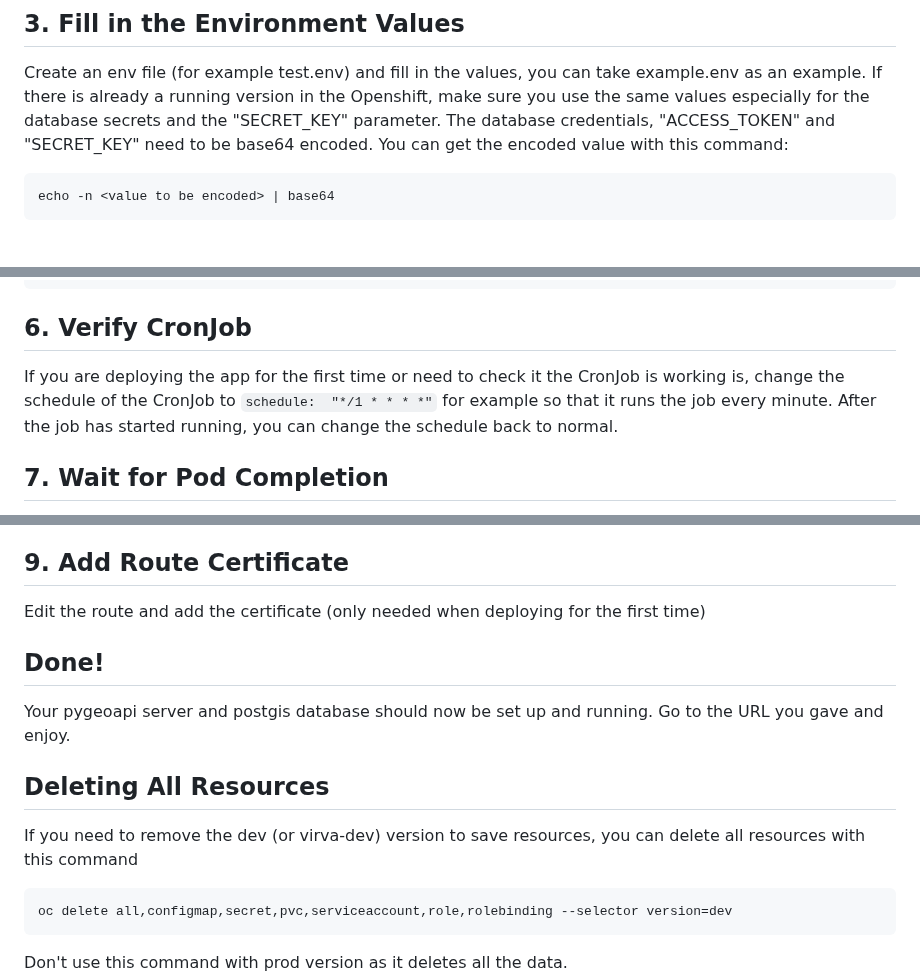
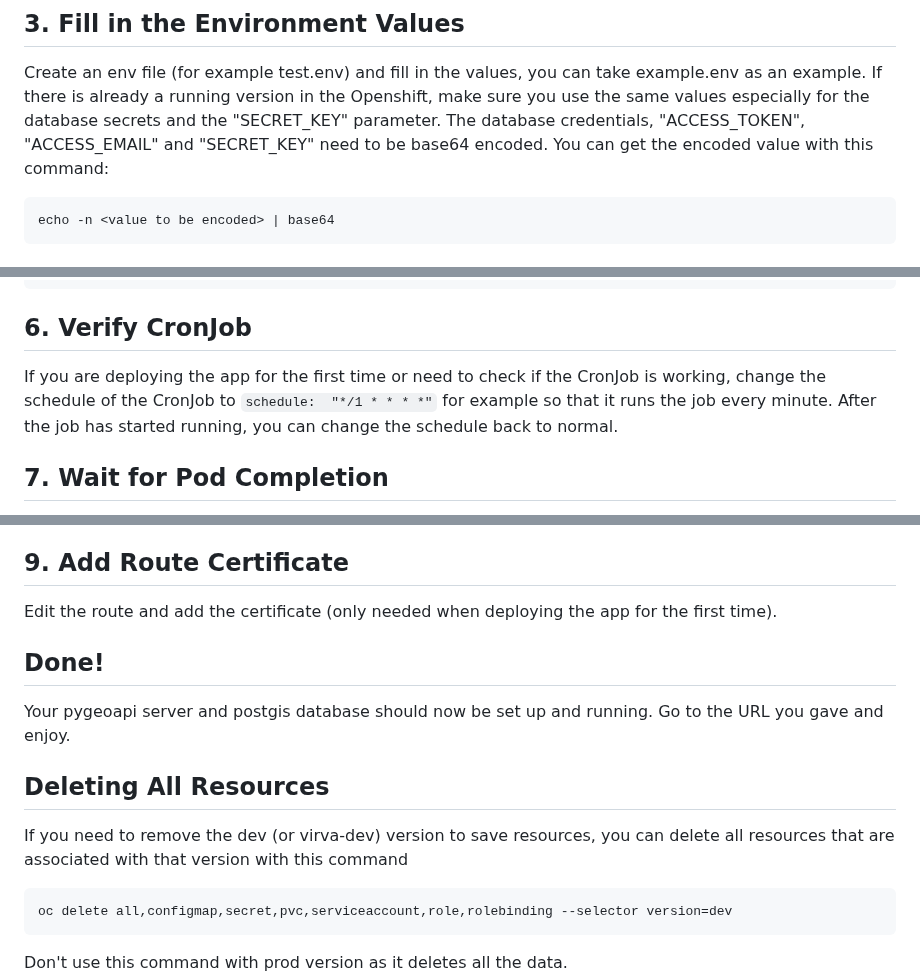
Before and after one commit to luomus/laji-pygeoapi, a Markdown page: openshift/README.md, 3 parts joined by grey strips. GitHub-like rendering.

Commit message:
small changes to openshift instructions

````diff
--- a/openshift/README.md
+++ b/openshift/README.md
@@ -20,7 +20,7 @@ oc project your-project-name
 
 Create an env file (for example test.env) and fill in the values, you can take example.env as an example. If there is
 already a running version in the Openshift, make sure you use the same values especially for the database secrets and
-the "SECRET_KEY" parameter. The database credentials, "ACCESS_TOKEN" and "SECRET_KEY" need to be base64 encoded. You
+the "SECRET_KEY" parameter. The database credentials, "ACCESS_TOKEN", "ACCESS_EMAIL" and "SECRET_KEY" need to be base64 encoded. You
 can get the encoded value with this command:
 
 ```
@@ -52,7 +52,7 @@ oc apply -f processed-template.yaml
 
 ## 6. Verify CronJob
 
-If you are deploying the app for the first time or need to check it the CronJob is working is, change the schedule of the
+If you are deploying the app for the first time or need to check if the CronJob is working, change the schedule of the
 CronJob to ```schedule:  "*/1 * * * *"``` for example so that it runs the job every minute. After the job has started running,
 you can change the schedule back to normal.
 
@@ -78,7 +78,7 @@ Fill the system id as a username, you can leave the password empty so that it wi
 
 ## 9. Add Route Certificate
 
-Edit the route and add the certificate (only needed when deploying for the first time)
+Edit the route and add the certificate (only needed when deploying the app for the first time).
 
 ## Done!
 
@@ -86,7 +86,8 @@ Your pygeoapi server and postgis database should now be set up and running. Go t
 
 ## Deleting All Resources
 
-If you need to remove the dev (or virva-dev) version to save resources, you can delete all resources with this command
+If you need to remove the dev (or virva-dev) version to save resources, you can delete all resources that are associated
+with that version with this command
 
 ```
 oc delete all,configmap,secret,pvc,serviceaccount,role,rolebinding --selector version=dev
````
